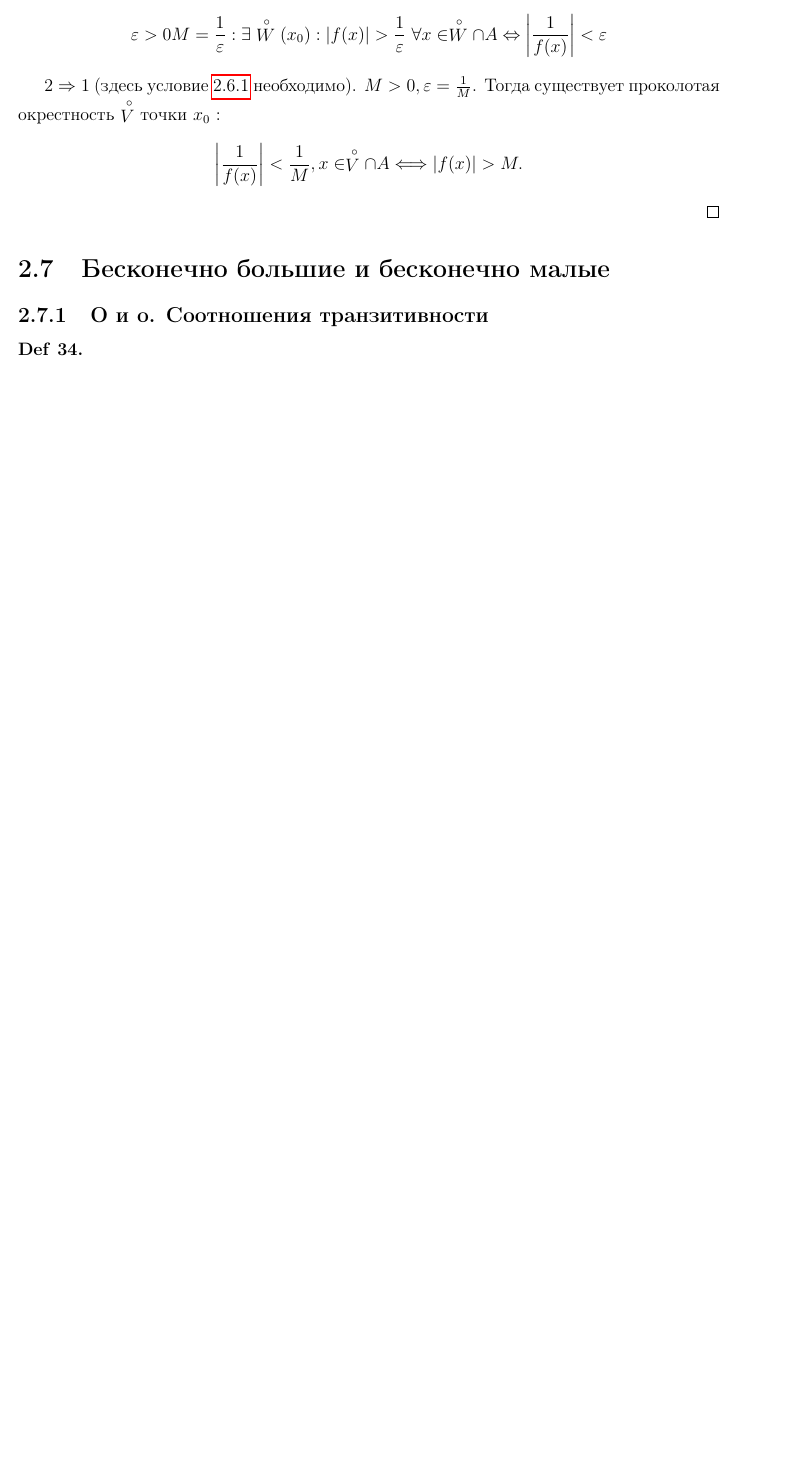
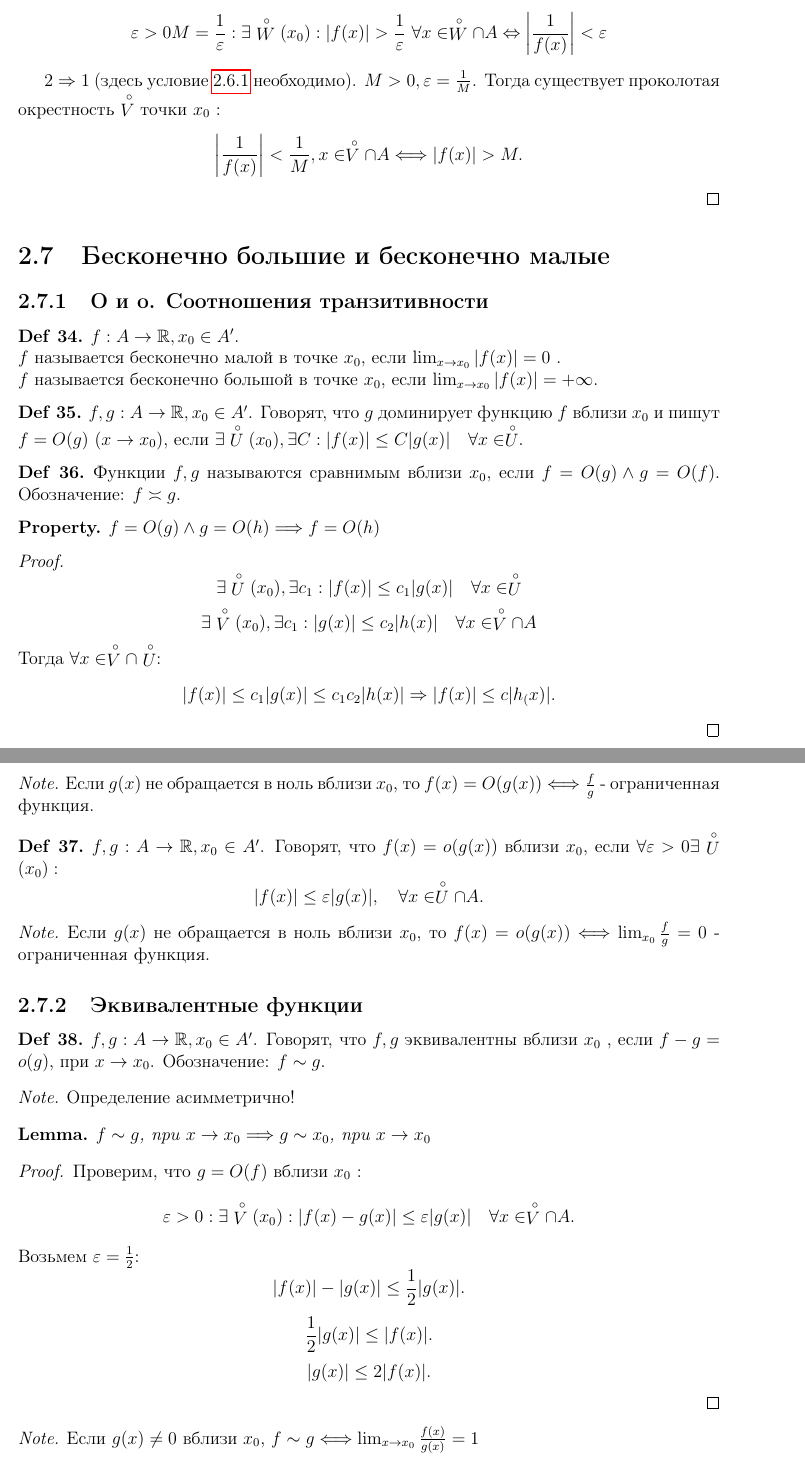
Before and after one commit to tamarinvs19/theory_university, a LaTeX document (matan/matan.tex): part of page 28 of 28 before the commit and two parts of pages 28 and 29 of 30 after it, the two joined at a grey line, cut so that both start at the same text, the shorter picture padded with empty space. Compiled offline with pdfLaTeX.

Commit message:
matan: update

```diff
--- a/matan/matan.tex
+++ b/matan/matan.tex
@@ -1147,3 +1147,65 @@ $x : \N \to  \R$, $\{x_n\}_{n \in \N}$ имеет единственную пр
 \section{Бесконечно большие и бесконечно малые}
 \subsection{O и o. Соотношения транзитивности}\label{ques_39}
 \begin{defn}
+    $f : A \to \R, x_0 \in  A'$.\\
+    $f$ называется бесконечно малой в точке $x_0$, если $\lim_{x \to x_0} |f(x)| = 0$ .\\
+    $f$ называется бесконечно большой в точке $x_0$, если $\lim_{x \to  x_0} |f(x)| = +\infty$.
+\end{defn}
+\begin{defn}
+    $f, g: A \to  \R, x_0 \in  A'$. Говорят, что $g$ доминирует функцию $f$ вблизи $x_0$ и пишут $f = O(g) ~ (x \to  x_0)$, если $\exists \pivi U(x_0) , \exists C:  |f(x)| \le  C |g(x)| \quad \forall x \in  \pivi U$.
+\end{defn}
+\begin{defn}
+    Функции $f, g$ называются сравнимым вблизи $x_0$, если $f=O(g) \wedge g = O(f)$.  Обозначение: $f \asymp g$.
+\end{defn}
+\begin{prop}
+    $f=O(g) \wedge g=O(h) \Longrightarrow f = O(h)$
+\end{prop}
+\begin{proof}
+    $$\exists \pivi U (x_0), \exists c_1: |f(x)| \le c_1 |g(x)| \quad \forall x \in  \pivi U$$
+    $$\exists \pivi V (x_0), \exists c_1: |g(x)| \le c_2 |h(x)| \quad \forall x \in  \pivi V \cap A$$
+    Тогда  $\forall x \in  \pivi V \cap \pivi U:$
+    \[
+	|f(x)| \le  c_1 |g(x)| \le  c_1 c_2 |h(x)| \Rightarrow |f(x)| \le  c |h_(x)|
+    .\]
+\end{proof}
+\begin{note}
+    Если $g(x)$ не обращается в ноль вблизи  $x_0$, то $f(x) = O(g(x)) \Longleftrightarrow \frac{f}{g}$ - ограниченная функция.
+\end{note}
+\begin{defn}
+    $f, g: A \to  \R, x_0 \in  A'$. Говорят, что $f(x) = o(g(x))$ вблизи $x_0$, если  $\forall \varepsilon >0 \exists \pivi U(x_0): $
+    \[
+	|f(x)| \le \varepsilon |g(x)|, \quad \forall x \in  \pivi U \cap A
+    .\]
+\end{defn}
+\begin{note}
+    Если $g(x)$ не обращается в ноль вблизи  $x_0$, то $f(x) = o(g(x)) \Longleftrightarrow \lim_{x_0}\frac{f}{g}=0$ - ограниченная функция.
+\end{note}
+\subsection{Эквивалентные функции}\label{ques_40}
+\begin{defn}
+    $f, g : A \to  \R, x_0 \in A'$. Говорят, что $f, g$ эквивалентны вблизи $x_0$ , если $f-g = o(g)$, при $x \to  x_0$. Обозначение: $f \sim g$.
+\end{defn}
+\begin{note}
+    Определение асимметрично!
+\end{note}
+\begin{lm}
+    $f \sim g$, при $x \to  x_0 \Longrightarrow g \sim x_0$, при $x \to  x_0$
+\end{lm}
+\begin{proof}
+    Проверим, что $g = O(f)$ вблизи  $x_0$ :
+    \[
+	\varepsilon >0: \exists \pivi V(x_0): |f(x) - g(x)| \le \varepsilon |g(x)| \quad \forall x \in  \pivi V \cap A
+    .\]
+    Возьмем $\varepsilon =\frac{1}{2}$:
+    \[
+	|f(x)| - |g(x)| \le \frac{1}{2} |g(x)|
+    .\]
+    \[
+	\frac{1}{2} |g(x)| \le  |f(x)|
+    .\]
+    \[
+ |g(x)| \le  2|f(x)|
+    .\]
+\end{proof}
+\begin{note}
+    Если $g(x) \ne 0$ вблизи $x_0$, $f \sim g \Longleftrightarrow \lim_{x \to  x_0} \frac{f(x)}{g(x)} =1$
+\end{note}
@@ -1150,3 +1235,2 @@ $x : \N \to  \R$, $\{x_n\}_{n \in \N}$ имеет единственную пр
 
-\end{defn}
 \end{document}
```
Also changed, not shown: matan/matan.pdf (added), matan/string.pdf, matan/matan.tex (25 more changed lines), 2 other files.
